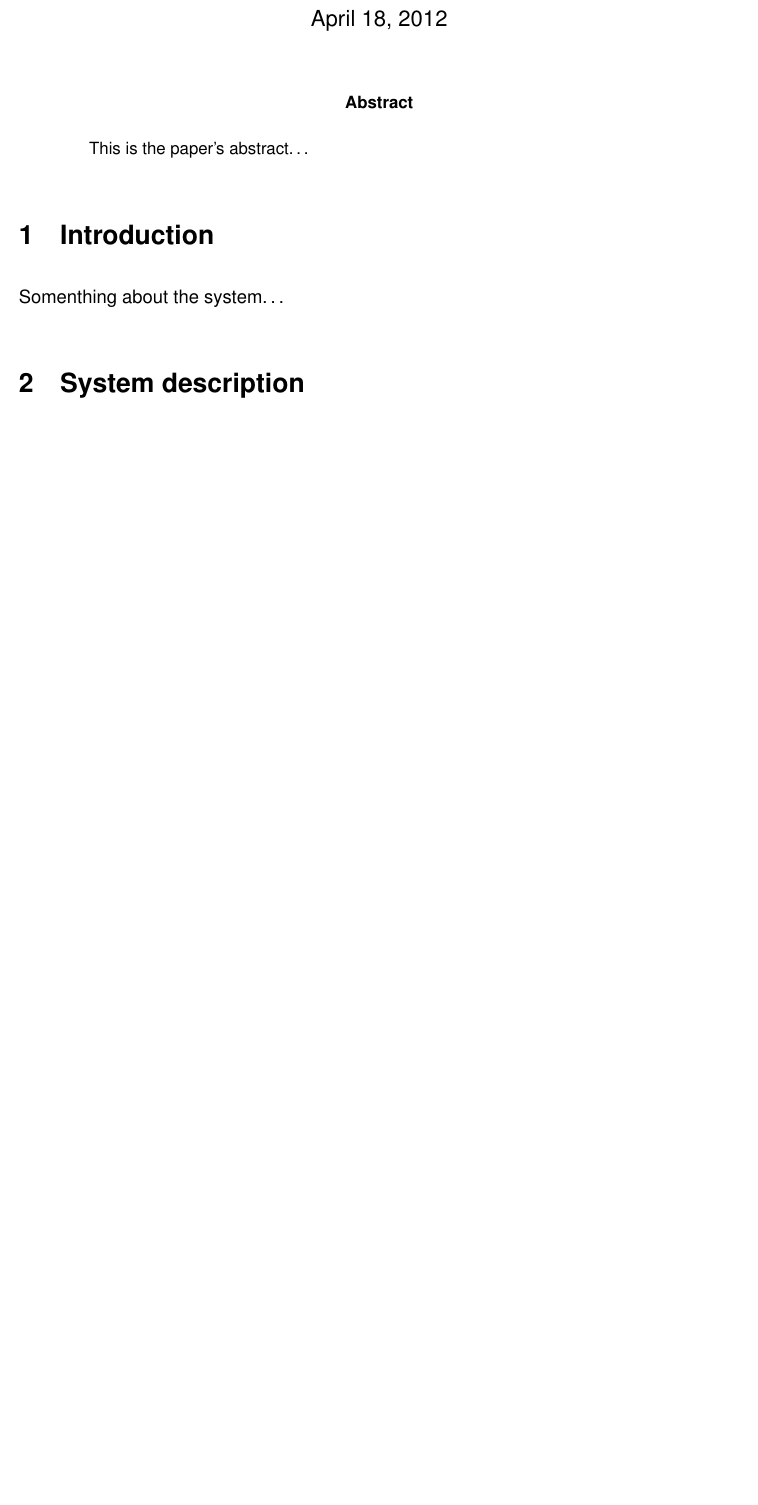
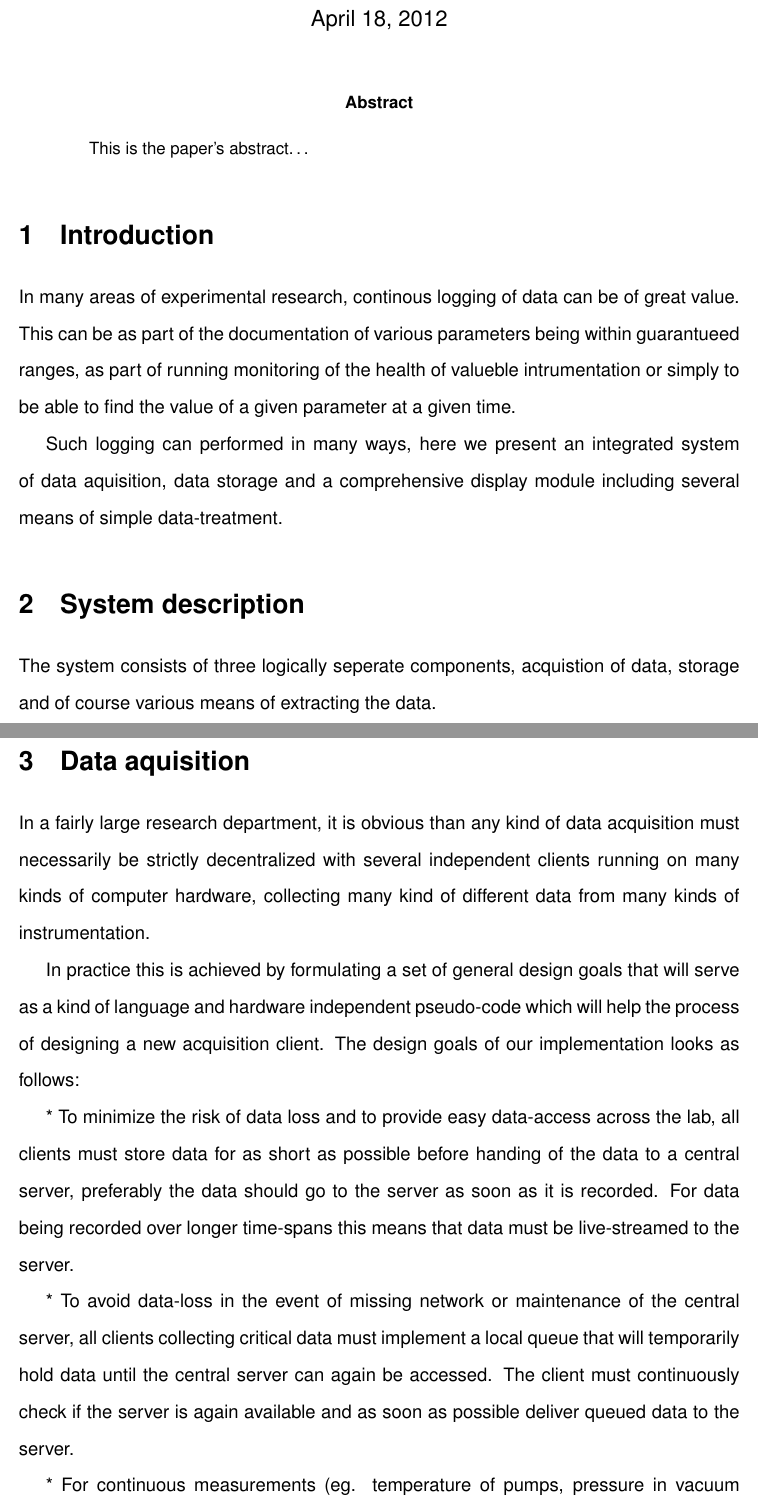
Before and after one commit to robertjensen/LoggingPaper, a LaTeX paper (paper.tex, which reads abstract.tex, data_acquisition.tex, introduction.tex): part of page 1 of 2 before the commit and two parts of pages 1 and 2 of 3 after it, the two joined at a grey line, cut so that both start at the same text, the shorter picture padded with empty space. Compiled offline with pdfLaTeX.

Commit message:
Separated the code into sub-modules and added a bit of text

```diff
--- /dev/null
+++ b/abstract.tex
@@ -0,0 +1 @@
+This is the paper's abstract\ldots
--- /dev/null
+++ b/data_acquisition.tex
@@ -0,0 +1,23 @@
+In a fairly large research department, it is obvious than any kind of data
+acquisition must necessarily be strictly decentralized with several independent
+clients running on many kinds of computer hardware, collecting many kind of
+different data from many kinds of instrumentation.
+
+In practice this is achieved by formulating a set of general design goals that
+will serve as a kind of language and hardware independent pseudo-code which
+will help the process of designing a new acquisition client. The design goals
+of our implementation looks as follows:
+
+* To minimize the risk of data loss and to provide easy data-access across the
+  lab, all clients must store data for as short as possible before handing of
+  the data to a central server, preferably the data should go to the server as
+  soon as it is recorded. For data being recorded over longer time-spans this
+  means that data must be live-streamed to the server.
+
+* To avoid data-loss in the event of missing network or maintenance of the
+  central server, all clients collecting critical data must implement a local
+  queue that will temporarily hold data until the central server can again be
+  accessed. The client must continuously check if the server is again available
+  and as soon as possible deliver queued data to the server.
+
+* For continuous measurements (eg. temperature of pumps, pressure in vacuum
--- /dev/null
+++ b/introduction.tex
@@ -0,0 +1,9 @@
+In many areas of experimental research, continous logging of data can be of
+great value. This can be as part of the documentation of various parameters
+being within guarantueed ranges, as part of running monitoring of the health of
+valueble intrumentation or simply to be able to find the value of a given
+parameter at a given time.
+
+Such logging can performed in many ways, here we present an integrated system
+of data aquisition, data storage and a comprehensive display module including
+several means of simple data-treatment.
--- a/paper.tex
+++ b/paper.tex
@@ -4,7 +4,8 @@
 
 \title{An Open Source Data Storage and Visualization Backend for Experimental
 Data}
-\author{K. Nielsen, T. Nielsen and R. Jensen} % Eller hvilken rækkefølge vi nu lyster...
+\author{K. Nielsen, T. Andersen, R. Jensen and I. Chorkendorff}
+% Eller hvilken rækkefølge vi nu lyster...
 
 \date{\today}
 
@@ -16,11 +17,13 @@ Data}
 \maketitle
 
 \begin{abstract}
-This is the paper's abstract\ldots
+\input{abstract.tex}
 \end{abstract}
 
 \section{Introduction}
-Somenthing about the system\ldots
+\input{introduction}
 
 \section{System description}
-\ldots
+\input{system_description}
+
+\section{Data aquisition}
--- /dev/null
+++ b/system_description.tex
@@ -0,0 +1,2 @@
+The system consists of three logically seperate components, acquistion of data,
+storage and of course various means of extracting the data.
```
Also changed, not shown: data_access.tex (added), data_storage.tex (added), data_acquisition.tex (15 more changed lines), paper.tex (7 more changed lines).
